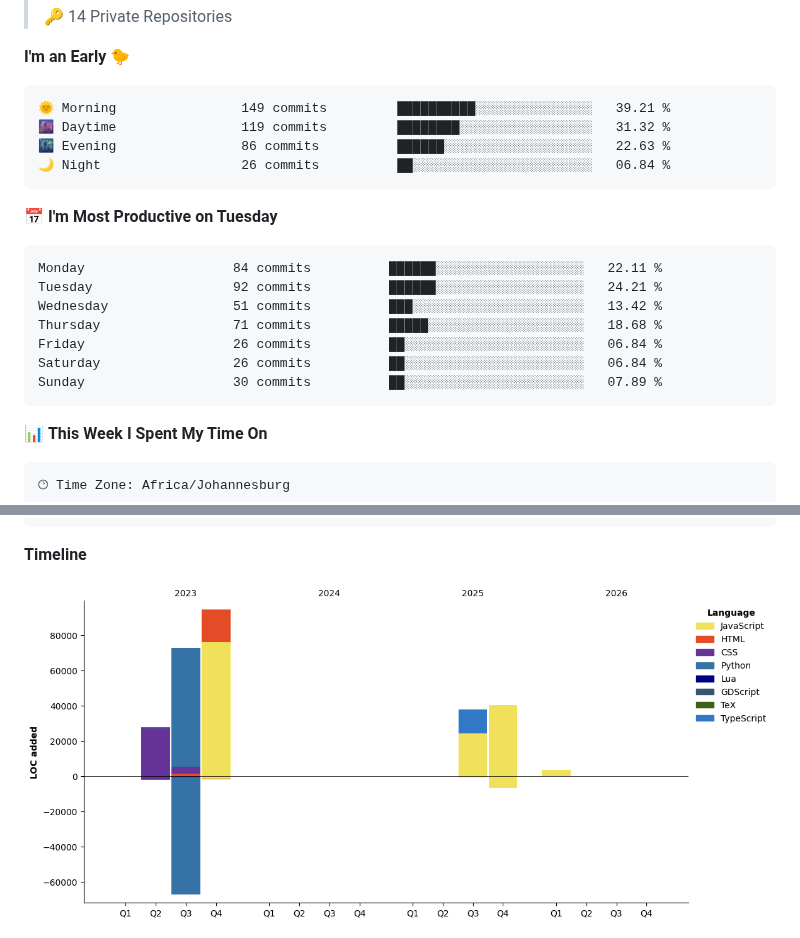
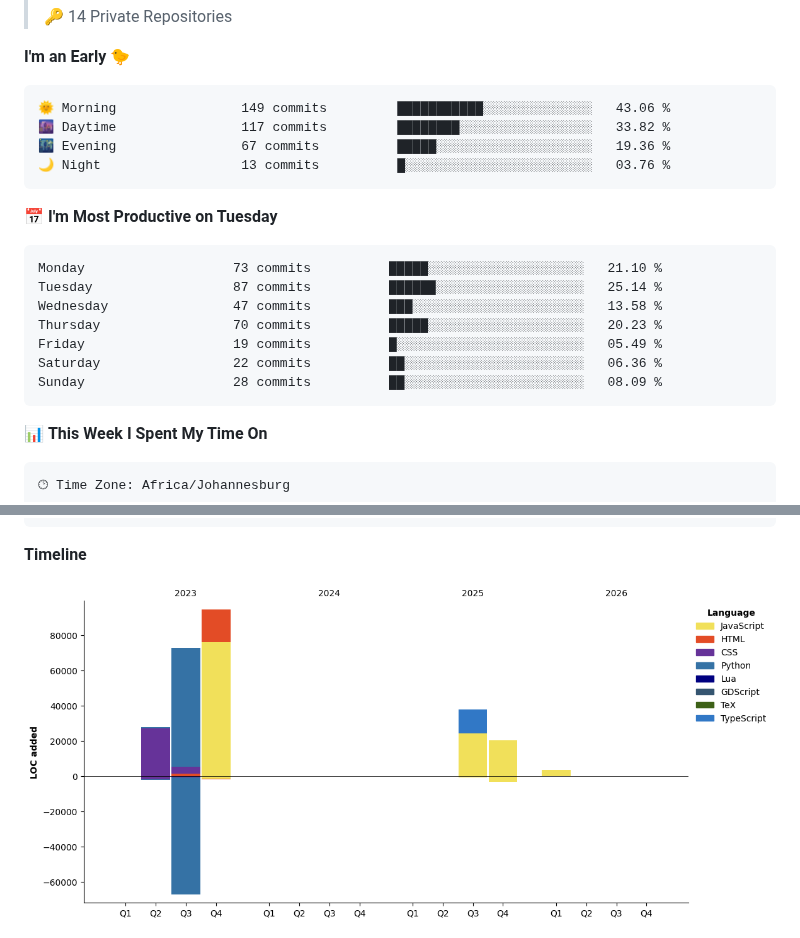
Before and after one commit to Franky-Dee/Franky-Dee, a Markdown page: README.md, 2 parts joined by grey strips. Rendered like a GitHub page; pictures changed too: assets/bar_graph.png.

Commit message:
Updated with Dev Metrics

````diff
--- a/README.md
+++ b/README.md
@@ -25,21 +25,21 @@
 **I'm an Early 🐤**
 
 ```text
-🌞 Morning                149 commits         ██████████░░░░░░░░░░░░░░░   39.21 %
-🌆 Daytime                119 commits         ████████░░░░░░░░░░░░░░░░░   31.32 %
-🌃 Evening                86 commits          ██████░░░░░░░░░░░░░░░░░░░   22.63 %
-🌙 Night                  26 commits          ██░░░░░░░░░░░░░░░░░░░░░░░   06.84 %
+🌞 Morning                149 commits         ███████████░░░░░░░░░░░░░░   43.06 %
+🌆 Daytime                117 commits         ████████░░░░░░░░░░░░░░░░░   33.82 %
+🌃 Evening                67 commits          █████░░░░░░░░░░░░░░░░░░░░   19.36 %
+🌙 Night                  13 commits          █░░░░░░░░░░░░░░░░░░░░░░░░   03.76 %
 ```
 📅 **I'm Most Productive on Tuesday**
 
 ```text
-Monday                   84 commits          ██████░░░░░░░░░░░░░░░░░░░   22.11 %
-Tuesday                  92 commits          ██████░░░░░░░░░░░░░░░░░░░   24.21 %
-Wednesday                51 commits          ███░░░░░░░░░░░░░░░░░░░░░░   13.42 %
-Thursday                 71 commits          █████░░░░░░░░░░░░░░░░░░░░   18.68 %
-Friday                   26 commits          ██░░░░░░░░░░░░░░░░░░░░░░░   06.84 %
-Saturday                 26 commits          ██░░░░░░░░░░░░░░░░░░░░░░░   06.84 %
-Sunday                   30 commits          ██░░░░░░░░░░░░░░░░░░░░░░░   07.89 %
+Monday                   73 commits          █████░░░░░░░░░░░░░░░░░░░░   21.10 %
+Tuesday                  87 commits          ██████░░░░░░░░░░░░░░░░░░░   25.14 %
+Wednesday                47 commits          ███░░░░░░░░░░░░░░░░░░░░░░   13.58 %
+Thursday                 70 commits          █████░░░░░░░░░░░░░░░░░░░░   20.23 %
+Friday                   19 commits          █░░░░░░░░░░░░░░░░░░░░░░░░   05.49 %
+Saturday                 22 commits          ██░░░░░░░░░░░░░░░░░░░░░░░   06.36 %
+Sunday                   28 commits          ██░░░░░░░░░░░░░░░░░░░░░░░   08.09 %
 ```
 
 
````
Also changed, not shown: other parts of README.md (+1 -1 lines).
